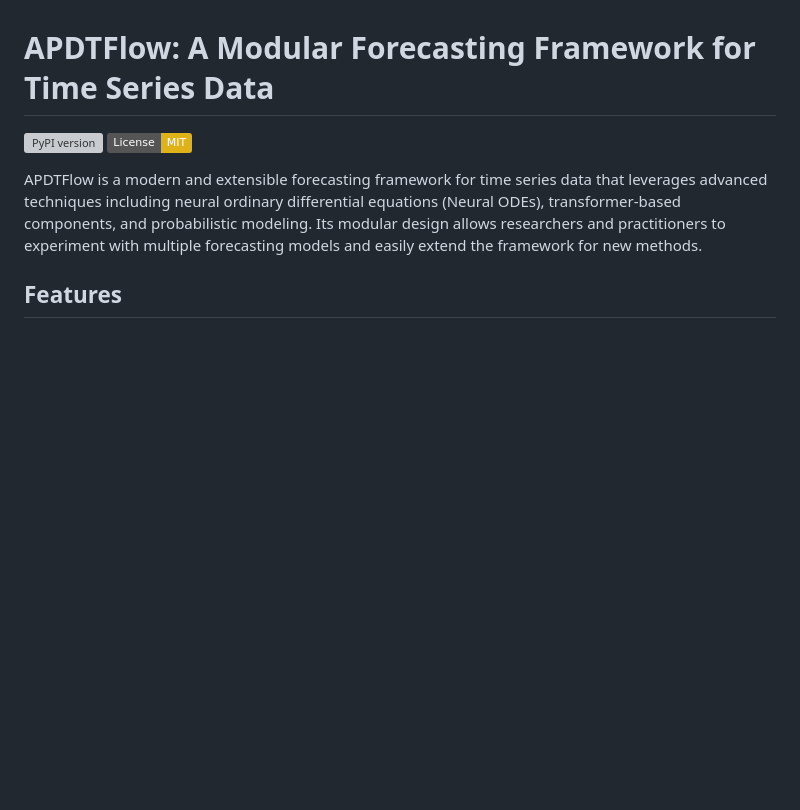
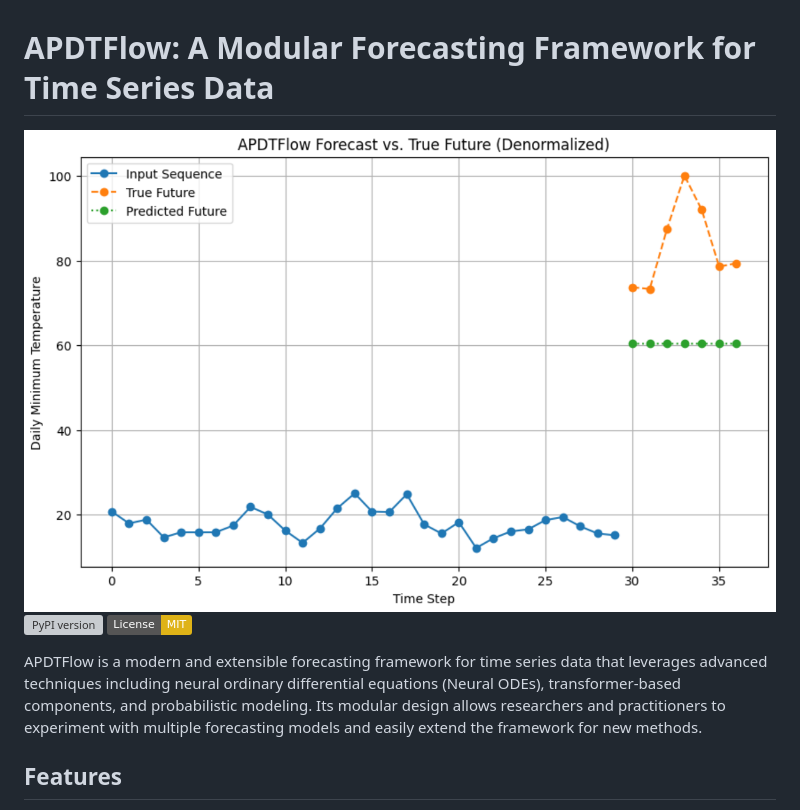
Before and after one commit to yotambraun/APDTFlow, a Markdown page: README.md, the part around the change. GitHub-like rendering; pictures changed too: assets/images/forecast_adtflow.png (added); badges without logos; blank space fills up the shorter version; grey boxes are pictures that could not be loaded.

Commit message:
Add forecast example image and integrate it into the docs and README

```diff
--- a/README.md
+++ b/README.md
@@ -1,5 +1,5 @@
 # APDTFlow: A Modular Forecasting Framework for Time Series Data
-
+![APDTFlow Forecast](assets/images/forecast_adtflow.png)
 [![PyPI version](https://img.shields.io/pypi/v/apdtflow.svg)](https://pypi.org/project/apdtflow)
 [![License: MIT](https://img.shields.io/badge/License-MIT-yellow.svg)](LICENSE)
 
```
Also changed, not shown: docs/index.md (+3 -0 lines), docs/models.md (+2 -0 lines).
